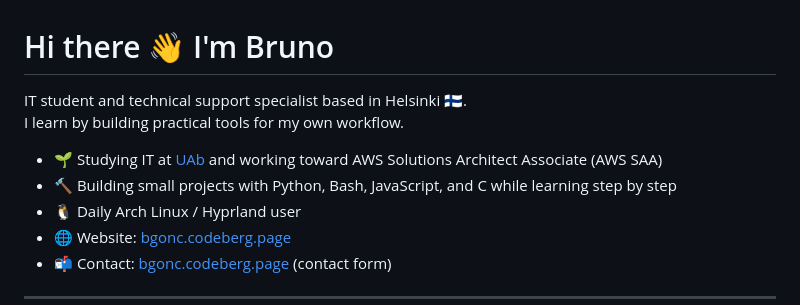
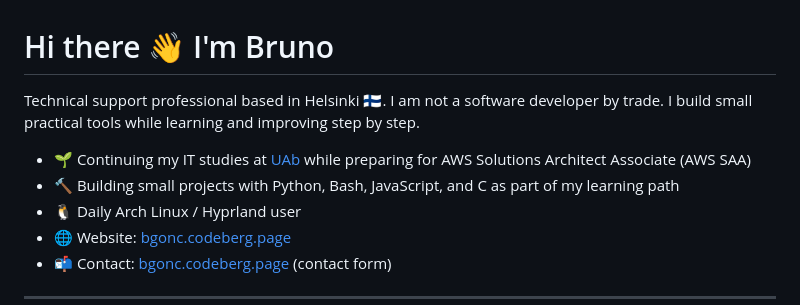
Before and after one commit to bgonc/bgonc, a Markdown page: README.md, the part around the change. Rendered like a GitHub page.

Commit message:
Adjust profile wording for realistic support-focused tone

```diff
--- a/README.md
+++ b/README.md
@@ -1,10 +1,10 @@
 # Hi there 👋 I'm Bruno
 
-IT student and technical support specialist based in Helsinki 🇫🇮.
-I learn by building practical tools for my own workflow.
+Technical support professional based in Helsinki 🇫🇮.
+I am not a software developer by trade. I build small practical tools while learning and improving step by step.
 
-- 🌱 Studying IT at [UAb](https://www.uab.pt) and working toward AWS Solutions Architect Associate (AWS SAA)
-- 🔨 Building small projects with Python, Bash, JavaScript, and C while learning step by step
+- 🌱 Continuing my IT studies at [UAb](https://www.uab.pt) while preparing for AWS Solutions Architect Associate (AWS SAA)
+- 🔨 Building small projects with Python, Bash, JavaScript, and C as part of my learning path
 - 🐧 Daily Arch Linux / Hyprland user
 - 🌐 Website: [bgonc.codeberg.page](https://bgonc.codeberg.page)
 - 📬 Contact: [bgonc.codeberg.page](https://bgonc.codeberg.page) (contact form)
```
